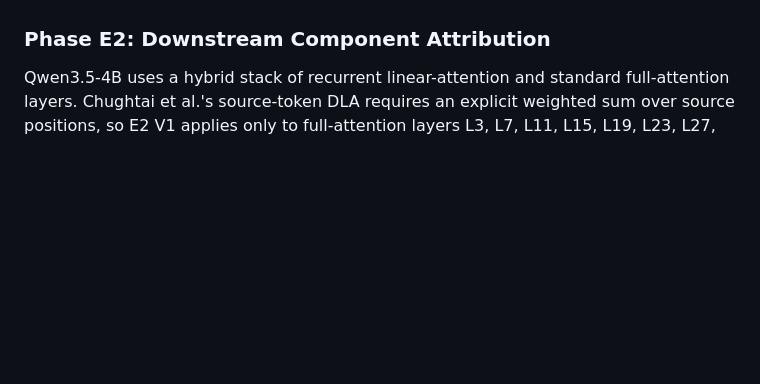
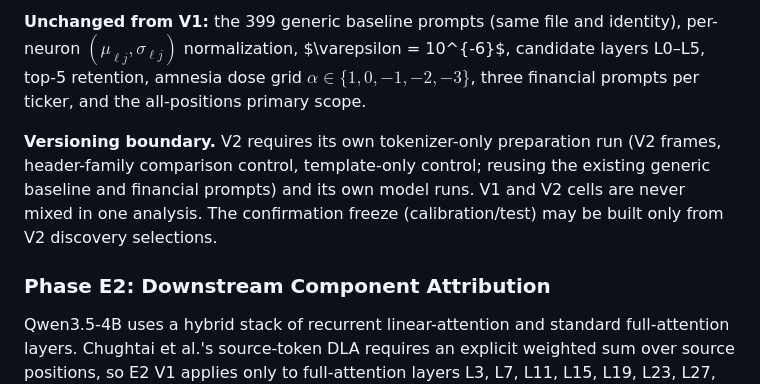
Before and after one commit to novis10813/llm-bias, a Markdown page: docs/entity-cell-localization/proposal.md, the part around one of its changes. Rendered like a GitHub page; blank space fills up the shorter version.

Commit message:
docs(entity-cell): freeze E1 V2 surface-varying localization

```diff
--- a/docs/entity-cell-localization/proposal.md
+++ b/docs/entity-cell-localization/proposal.md
@@ -187,3 +263,14 @@ raw activation vectors or full neuron-score arrays are persisted.
+**Unchanged from V1:** the 399 generic baseline prompts (same file and
+identity), per-neuron $(\mu_{\ell j}, \sigma_{\ell j})$ normalization, $\varepsilon
+= 10^{-6}$, candidate layers L0–L5, top-5 retention, amnesia dose grid
+$\alpha \in \{1,0,-1,-2,-3\}$, three financial prompts per ticker, and the
+all-positions primary scope.
+
+**Versioning boundary.** V2 requires its own tokenizer-only preparation run
+(V2 frames, header-family comparison control, template-only control; reusing
+the existing generic baseline and financial prompts) and its own model runs.
+V1 and V2 cells are never mixed in one analysis. The confirmation freeze
+(calibration/test) may be built only from V2 discovery selections.
 
 ### Phase E2: Downstream Component Attribution
 
```
Also changed, not shown: other parts of docs/entity-cell-localization/proposal.md (+76 -0 lines).
